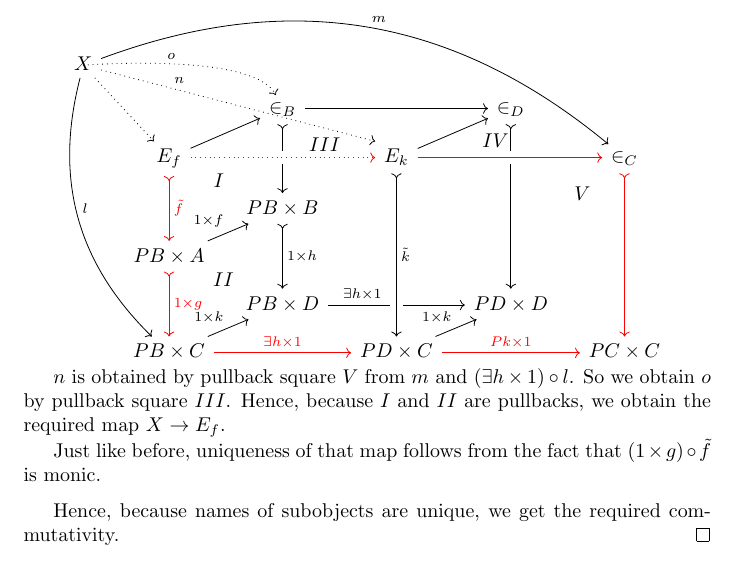
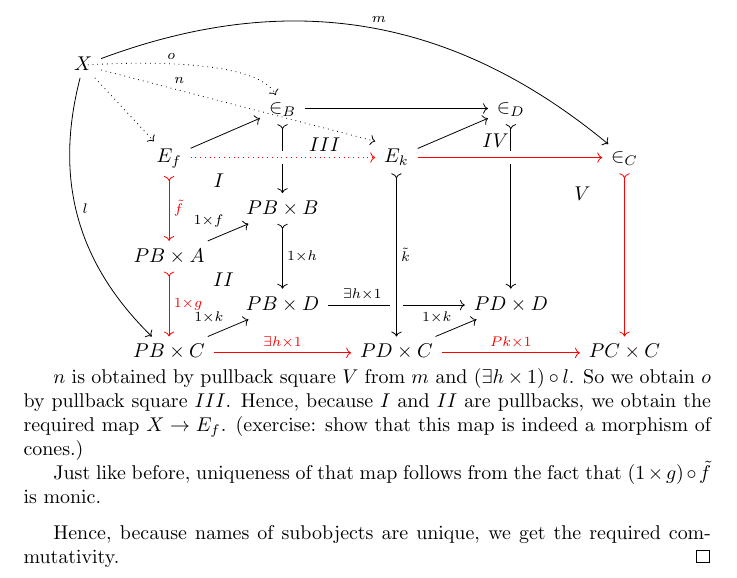
Before and after one commit to abooij/cargo-hold, a LaTeX document (beck-chevalley.tex): part of page 3 of 3, cut so that both start at the same text. Compiled offline with pdfLaTeX.

Commit message:
Add note of non-triviality

```diff
--- a/beck-chevalley.tex
+++ b/beck-chevalley.tex
@@ -367,6 +367,7 @@
   So we obtain $o$ by pullback square $III$.
   Hence, because $I$ and $II$ are pullbacks, we obtain the required
   map $X \to E_f$.
+  (exercise: show that this map is indeed a morphism of cones.)
 
   Just like before, uniqueness of that map follows from the fact that
   $(1 \times g) \circ \tilde{f}$ is monic.
```
